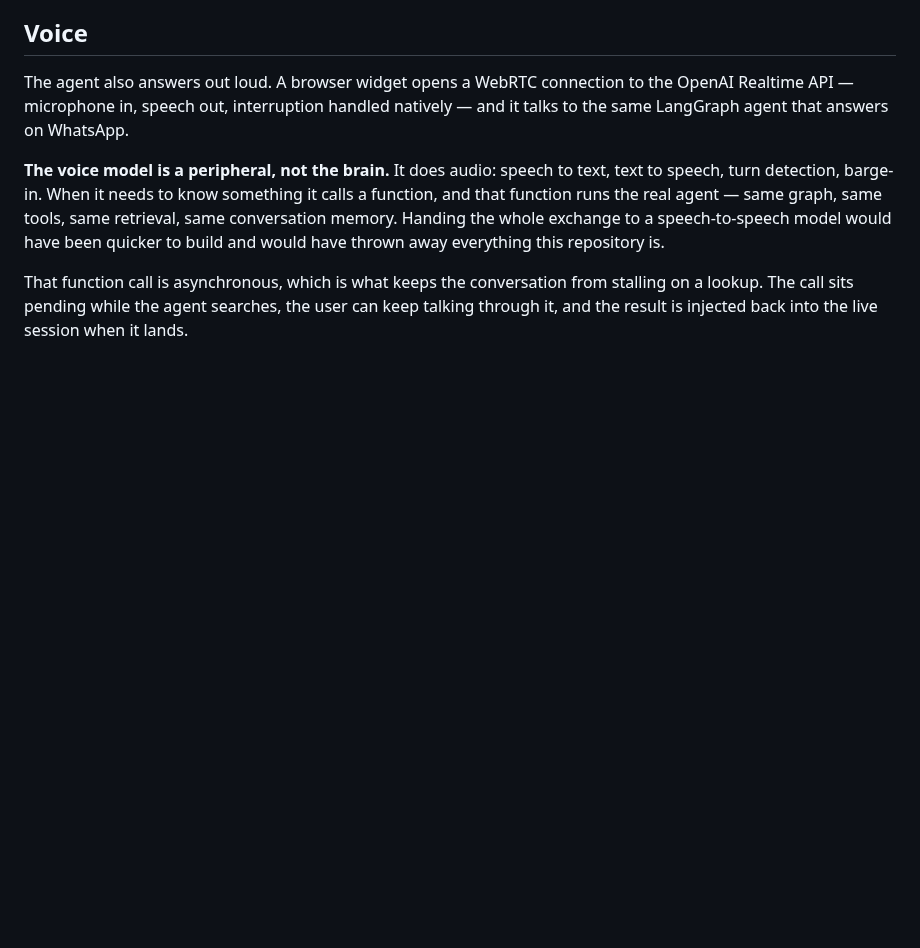
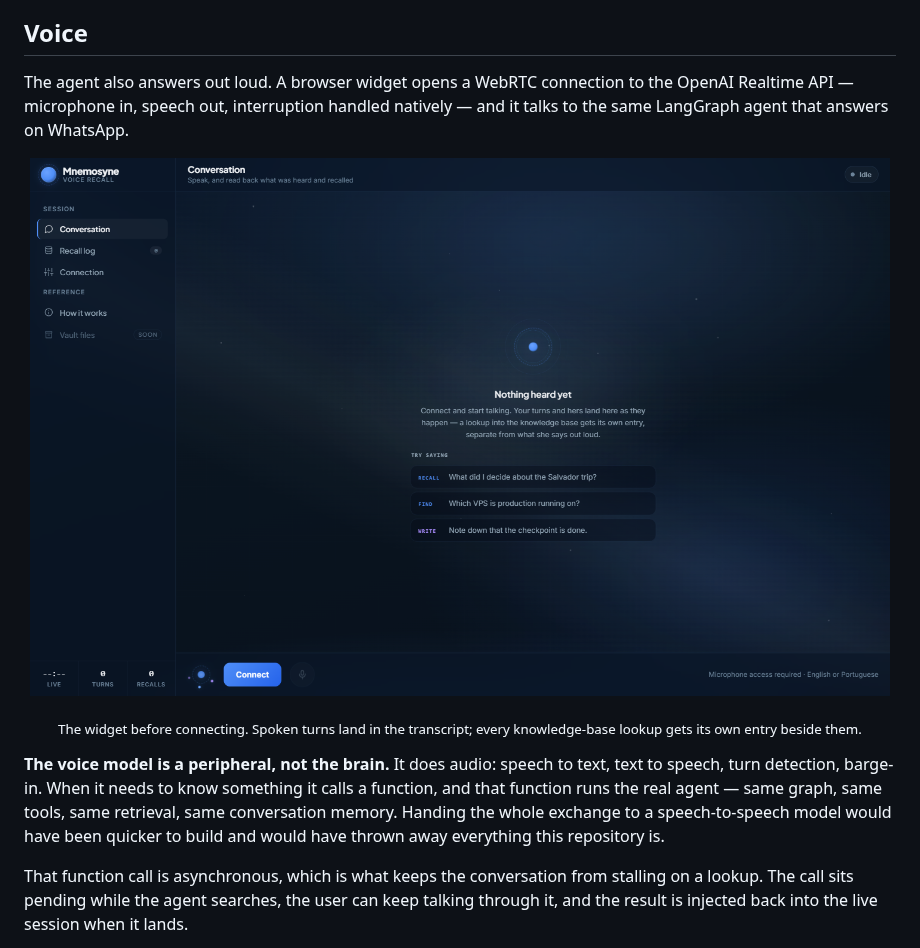
Before and after one commit to Araujojohn/knowledge-base-ai-assistant, a Markdown page: README.md, the part around one of its changes. Drawn GitHub-style; pictures changed too: docs/voice-widget.png (added); blank space fills up the shorter version.

```diff
--- a/README.md
+++ b/README.md
@@ -134,6 +136,12 @@ of paying more would have fixed it. Finding that is what the harness is for.
 The agent also answers out loud. A browser widget opens a WebRTC connection to
 the OpenAI Realtime API — microphone in, speech out, interruption handled
 natively — and it talks to the same LangGraph agent that answers on WhatsApp.
+
+<p align="center">
+  <img src="docs/voice-widget.png" width="860" alt="The browser voice widget before a session starts: transcript view, session rail with live counters, and the connect and mute dock">
+</p>
+
+<p align="center"><sub>The widget before connecting. Spoken turns land in the transcript; every knowledge-base lookup gets its own entry beside them.</sub></p>
 
 **The voice model is a peripheral, not the brain.** It does audio: speech to
 text, text to speech, turn detection, barge-in. When it needs to know something
```
Also changed, not shown: other parts of README.md (+3 -1 lines), 1 other file.
